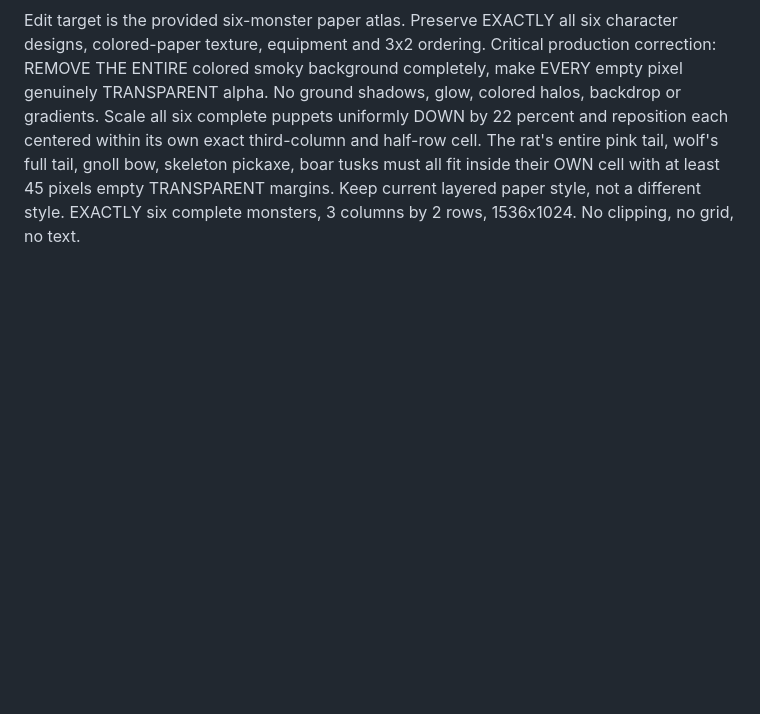
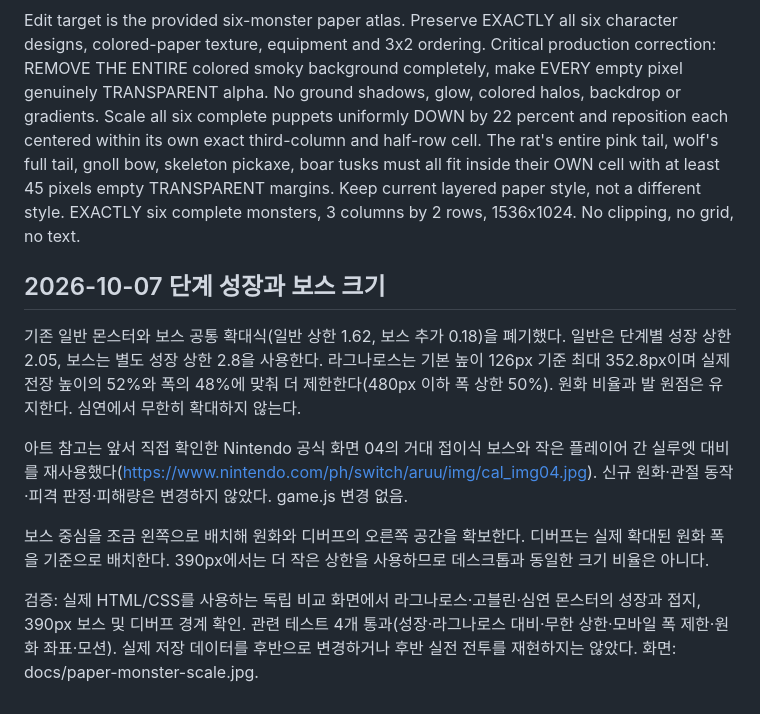
Before and after one commit to LEESANGTAK/dps-fire-mage, a Markdown page: PAPER_MONSTERS.md, the part around the change. GitHub-like rendering; blank space fills up the shorter version.

```diff
--- a/PAPER_MONSTERS.md
+++ b/PAPER_MONSTERS.md
@@ -63,3 +63,13 @@ Use case: stylized-concept. Asset type: production monster sprite atlas. Exactly
 ### 첫 묶음 여백 수정 — 이전 후보
 
 Edit target is the provided six-monster paper atlas. Preserve EXACTLY all six character designs, colored-paper texture, equipment and 3x2 ordering. Critical production correction: REMOVE THE ENTIRE colored smoky background completely, make EVERY empty pixel genuinely TRANSPARENT alpha. No ground shadows, glow, colored halos, backdrop or gradients. Scale all six complete puppets uniformly DOWN by 22 percent and reposition each centered within its own exact third-column and half-row cell. The rat's entire pink tail, wolf's full tail, gnoll bow, skeleton pickaxe, boar tusks must all fit inside their OWN cell with at least 45 pixels empty TRANSPARENT margins. Keep current layered paper style, not a different style. EXACTLY six complete monsters, 3 columns by 2 rows, 1536x1024. No clipping, no grid, no text.
+
+## 2026-10-07 단계 성장과 보스 크기
+
+기존 일반 몬스터와 보스 공통 확대식(일반 상한 1.62, 보스 추가 0.18)을 폐기했다. 일반은 단계별 성장 상한 2.05, 보스는 별도 성장 상한 2.8을 사용한다. 라그나로스는 기본 높이 126px 기준 최대 352.8px이며 실제 전장 높이의 52%와 폭의 48%에 맞춰 더 제한한다(480px 이하 폭 상한 50%). 원화 비율과 발 원점은 유지한다. 심연에서 무한히 확대하지 않는다.
+
+아트 참고는 앞서 직접 확인한 Nintendo 공식 화면 04의 거대 접이식 보스와 작은 플레이어 간 실루엣 대비를 재사용했다(https://www.nintendo.com/ph/switch/aruu/img/cal_img04.jpg). 신규 원화·관절 동작·피격 판정·피해량은 변경하지 않았다. game.js 변경 없음.
+
+보스 중심을 조금 왼쪽으로 배치해 원화와 디버프의 오른쪽 공간을 확보한다. 디버프는 실제 확대된 원화 폭을 기준으로 배치한다. 390px에서는 더 작은 상한을 사용하므로 데스크톱과 동일한 크기 비율은 아니다.
+
+검증: 실제 HTML/CSS를 사용하는 독립 비교 화면에서 라그나로스·고블린·심연 몬스터의 성장과 접지, 390px 보스 및 디버프 경계 확인. 관련 테스트 4개 통과(성장·라그나로스 대비·무한 상한·모바일 폭 제한·원화 좌표·모션). 실제 저장 데이터를 후반으로 변경하거나 후반 실전 전투를 재현하지는 않았다. 화면: docs/paper-monster-scale.jpg.
```
Also changed, not shown: docs/paper-monster-scale.jpg (added), 6 other files.
